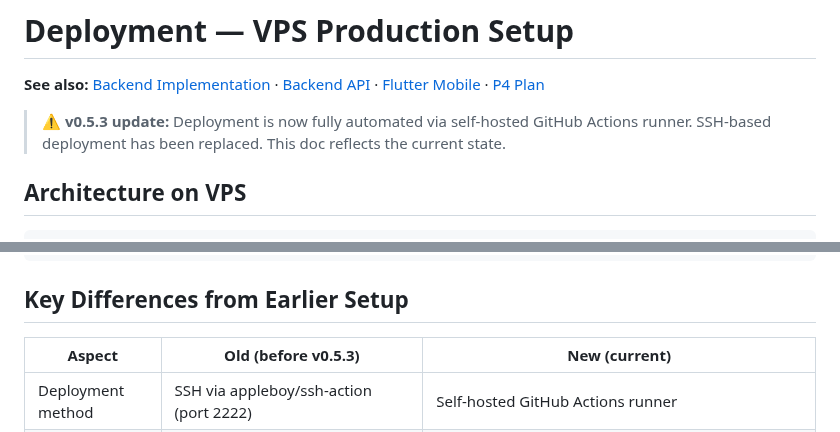
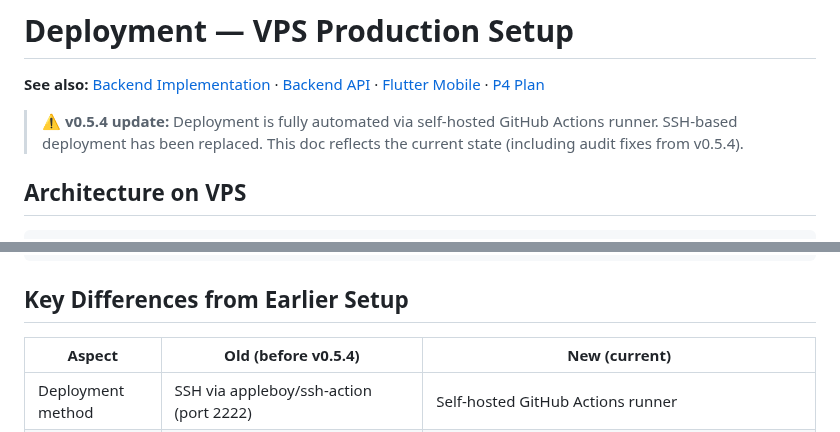
Before and after one commit to mkhaufillah/wealthtrack, a Markdown page: docs/07-deployment.md, 2 parts joined by grey strips. Drawn GitHub-style.

Commit message:
docs: bump deployment version references to v0.5.4 (#3)

```diff
--- a/docs/07-deployment.md
+++ b/docs/07-deployment.md
@@ -2,7 +2,7 @@
 
 **See also:** [Backend Implementation](04-backend-implementation.md) · [Backend API](03-backend-api.md) · [Flutter Mobile](05-flutter-mobile.md) · [P4 Plan](08-p4-plan.md)
 
-> **⚠️ v0.5.3 update:** Deployment is now fully automated via self-hosted GitHub Actions runner. SSH-based deployment has been replaced. This doc reflects the current state.
+> **⚠️ v0.5.4 update:** Deployment is fully automated via self-hosted GitHub Actions runner. SSH-based deployment has been replaced. This doc reflects the current state (including audit fixes from v0.5.4).
 
 ## Architecture on VPS
 
@@ -48,7 +48,7 @@
 
 ## Key Differences from Earlier Setup
 
-| Aspect | Old (before v0.5.3) | New (current) |
+| Aspect | Old (before v0.5.4) | New (current) |
 |--------|---------------------|---------------|
 | Deployment method | SSH via appleboy/ssh-action (port 2222) | Self-hosted GitHub Actions runner |
 | GitHub secrets for VPS | `VPS_HOST`, `VPS_SSH_KEY`, `VPS_USER`, `SUDO_PASSWORD` | **All removed** — 0 SSH secrets |
```
